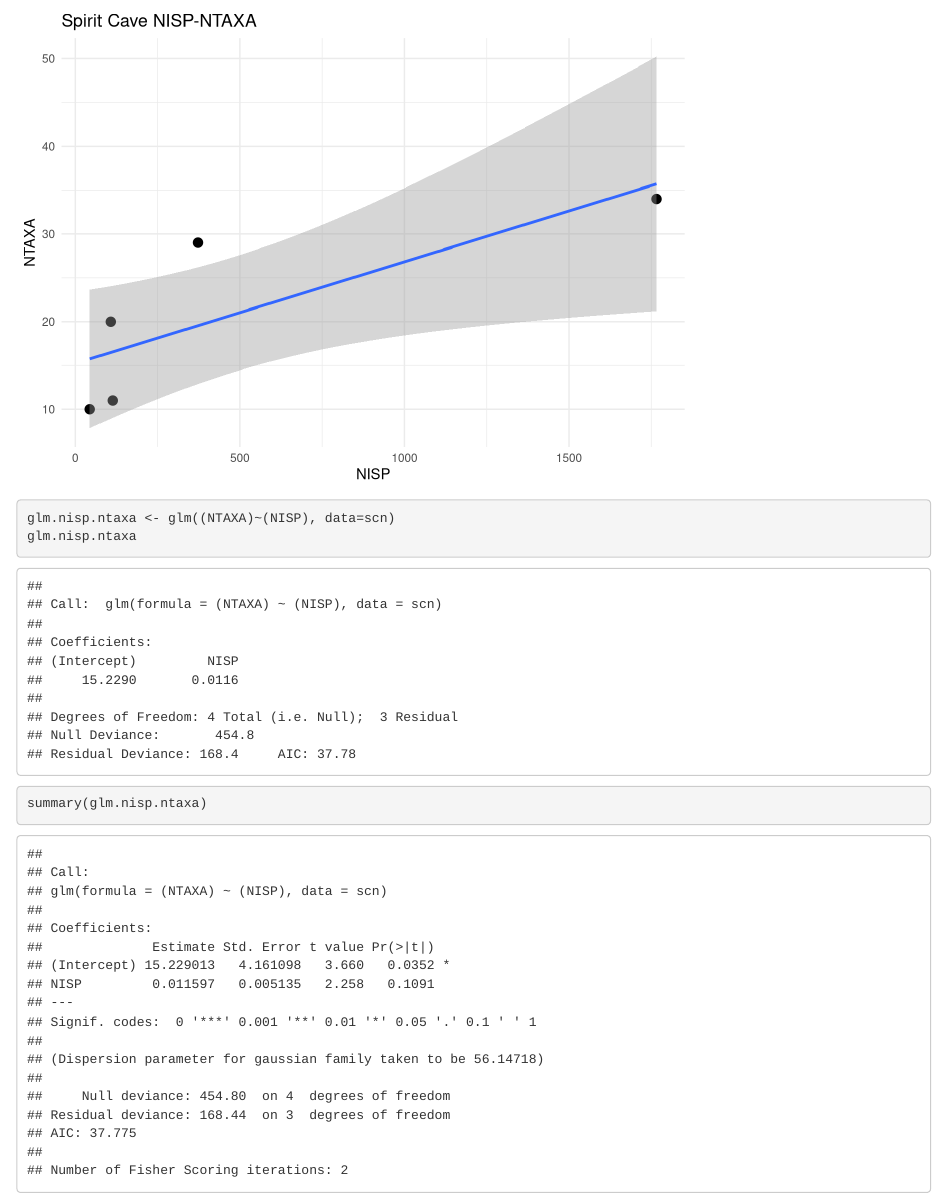
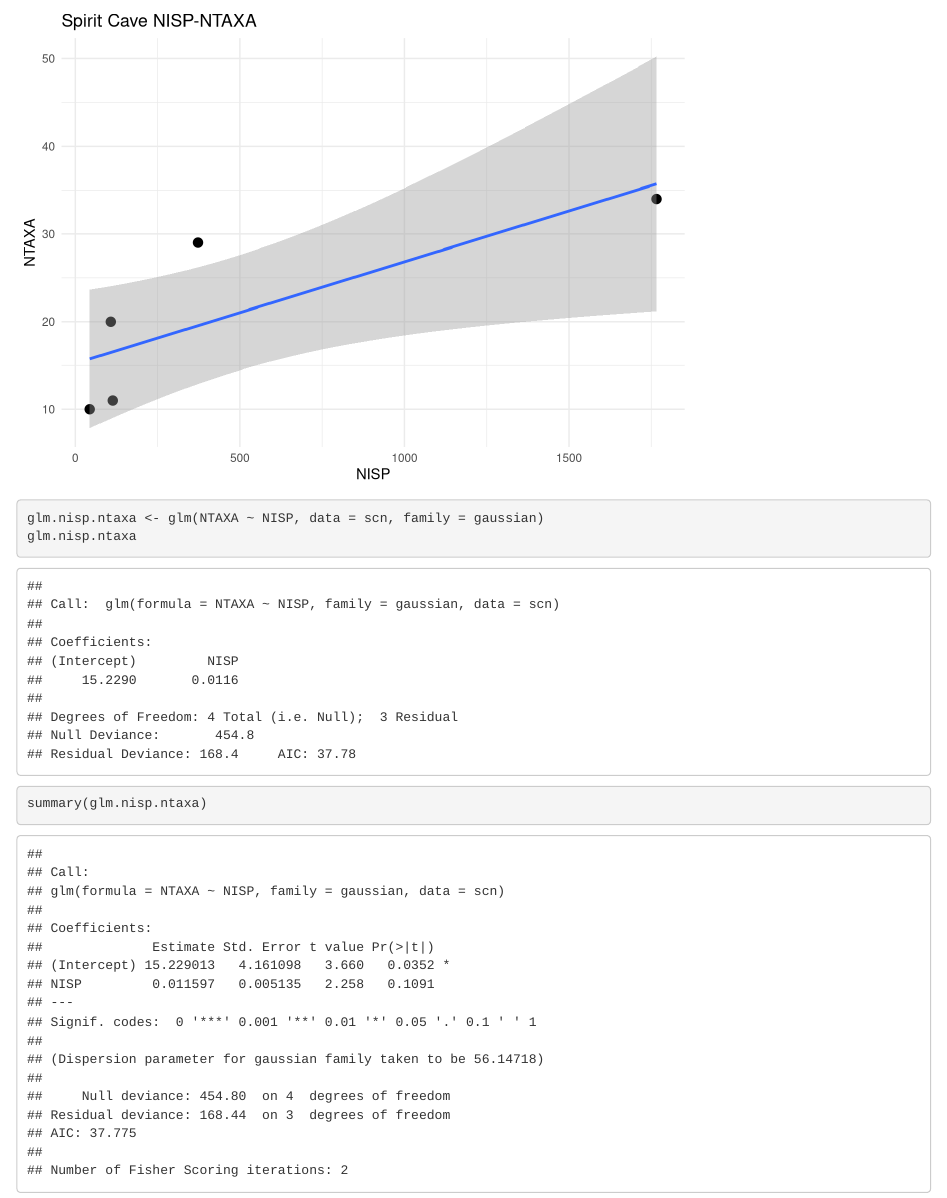
Before and after one commit to cylerc/AP_SC, an R Markdown document (Rscript/SC.rmd): the page in a window 1100 px wide, from 4390 px down. Rendered offline with R 4.5, knitr and Pandoc, with nearby package versions; some code elsewhere in the file could not run offline.

Commit message:
set glm family

````diff
--- a/Rscript/SC.rmd
+++ b/Rscript/SC.rmd
@@ -104,7 +104,7 @@ ggplot(scn, aes(NISP, NTAXA)) +
   theme_minimal() +
   ggtitle("Spirit Cave NISP-NTAXA")
 
-glm.nisp.ntaxa <- glm((NTAXA)~(NISP), data=scn)
+glm.nisp.ntaxa <- glm(NTAXA ~ NISP, data = scn, family = gaussian)
 glm.nisp.ntaxa
 summary(glm.nisp.ntaxa)
 ```
````
Also changed, not shown: Rscript/SC.rmd (2 more changed lines).
